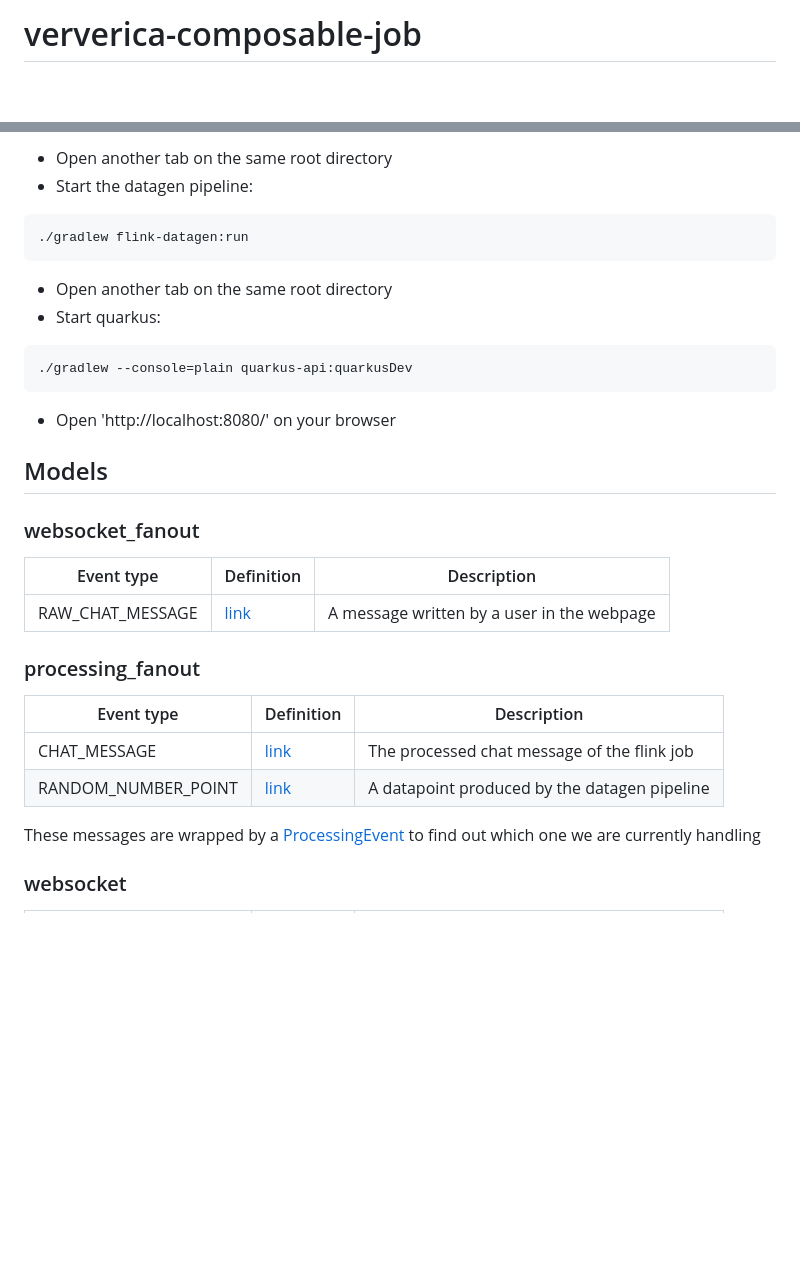
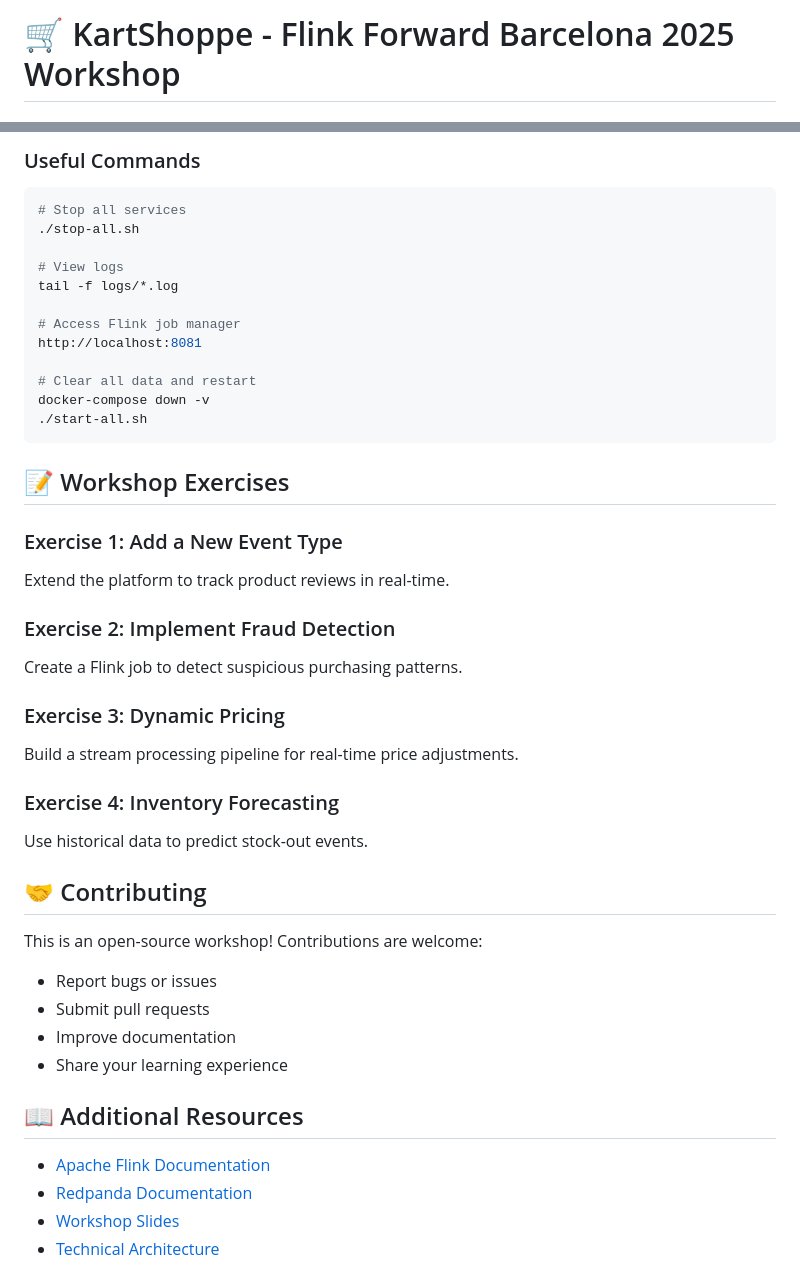
Before and after one commit to Ugbot/ff2025-workshop-kartshoppe, a Markdown page: README.md, 2 parts joined by grey strips. GitHub-like rendering; blank space fills up the shorter version.

````diff
--- a/README.md
+++ b/README.md
@@ -1,2 +1,2 @@
-# ververica-composable-job
+# 🛒 KartShoppe - Flink Forward Barcelona 2025 Workshop
 
@@ -32,35 +151,48 @@ docker compose up -d
 ```
 
-- Open another tab on the same root directory
-- Start the datagen pipeline:
-```
-./gradlew flink-datagen:run
+### Useful Commands
+
+```bash
+# Stop all services
+./stop-all.sh
+
+# View logs
+tail -f logs/*.log
+
+# Access Flink job manager
+http://localhost:8081
+
+# Clear all data and restart
+docker-compose down -v
+./start-all.sh
 ```
 
-- Open another tab on the same root directory
-- Start quarkus:
-```
-./gradlew --console=plain quarkus-api:quarkusDev
-```
+## 📝 Workshop Exercises
 
-- Open 'http://localhost:8080/' on your browser
+### Exercise 1: Add a New Event Type
+Extend the platform to track product reviews in real-time.
 
-## Models
+### Exercise 2: Implement Fraud Detection
+Create a Flink job to detect suspicious purchasing patterns.
 
-### websocket_fanout
+### Exercise 3: Dynamic Pricing
+Build a stream processing pipeline for real-time price adjustments.
 
-| Event type       | Definition                                                                                                                                                 | Description                                  |
-|------------------|------------------------------------------------------------------------------------------------------------------------------------------------------------|----------------------------------------------|
-| RAW_CHAT_MESSAGE | [link](https://github.com/evouraorg/ververica-composable-job/blob/main/models/src/main/java/com/evoura/ververica/composable_job/model/RawChatMessage.java) | A message written by a user in the webpage   |
+### Exercise 4: Inventory Forecasting
+Use historical data to predict stock-out events.
 
-### processing_fanout
+## 🤝 Contributing
 
-| Event type          | Definition                                                                                                                                                    | Description                                  |
-|---------------------|---------------------------------------------------------------------------------------------------------------------------------------------------------------|----------------------------------------------|
-| CHAT_MESSAGE        | [link](https://github.com/evouraorg/ververica-composable-job/blob/main/models/src/main/java/com/evoura/ververica/composable_job/model/ChatMessage.java)       | The processed chat message of the flink job  |
-| RANDOM_NUMBER_POINT | [link](https://github.com/evouraorg/ververica-composable-job/blob/main/models/src/main/java/com/evoura/ververica/composable_job/model/RandomNumberPoint.java) | A datapoint produced by the datagen pipeline |
+This is an open-source workshop! Contributions are welcome:
+- Report bugs or issues
+- Submit pull requests
+- Improve documentation
+- Share your learning experience
 
-These messages are wrapped by a [ProcessingEvent](https://github.com/evouraorg/ververica-composable-job/blob/main/models/src/main/java/com/evoura/ververica/composable_job/model/ProcessingEvent.java) to find out which one we are currently handling
+## 📖 Additional Resources
 
-### websocket
+- [Apache Flink Documentation](https://flink.apache.org)
+- [Redpanda Documentation](https://docs.redpanda.com)
+- [Workshop Slides](docs/slides.pdf)
+- [Technical Architecture](docs/TECHNICAL_README.md)
 
````
Also changed, not shown: other parts of README.md (+146 -43 lines), docs/TECHNICAL_README.md (added, +98 -0 lines).
